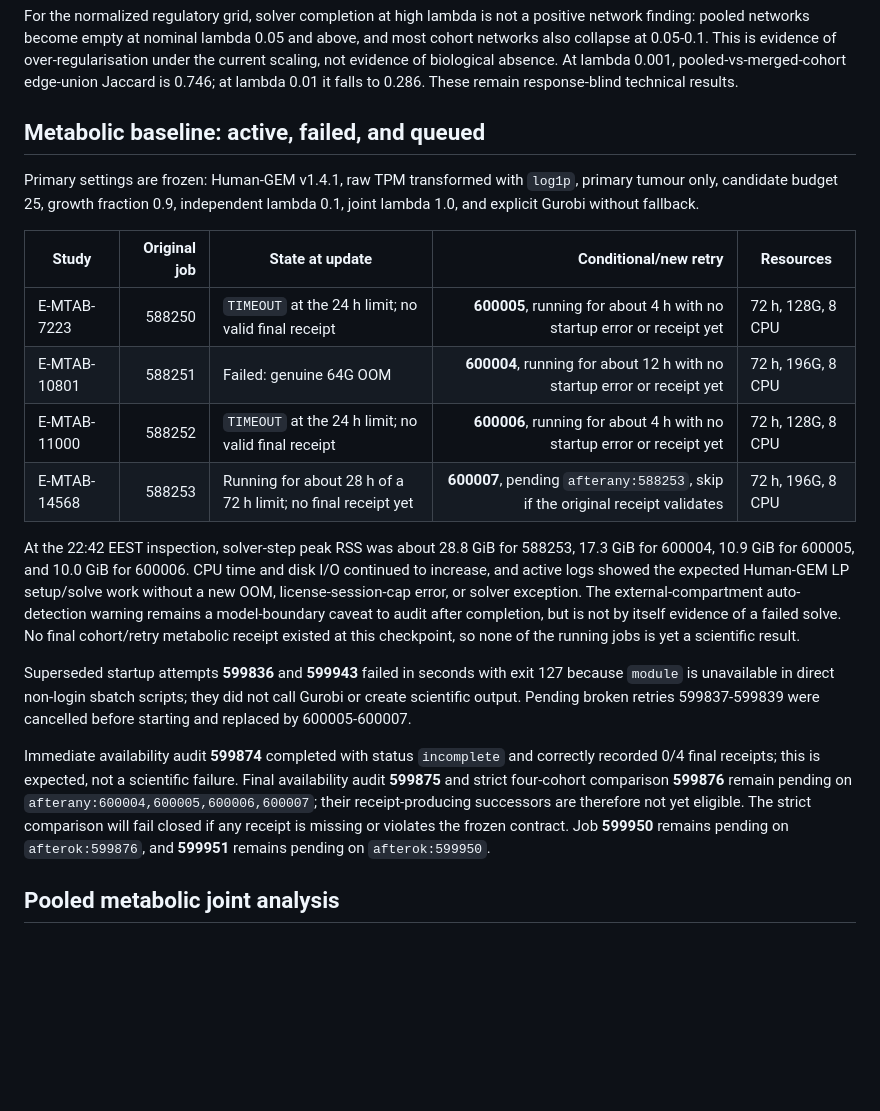
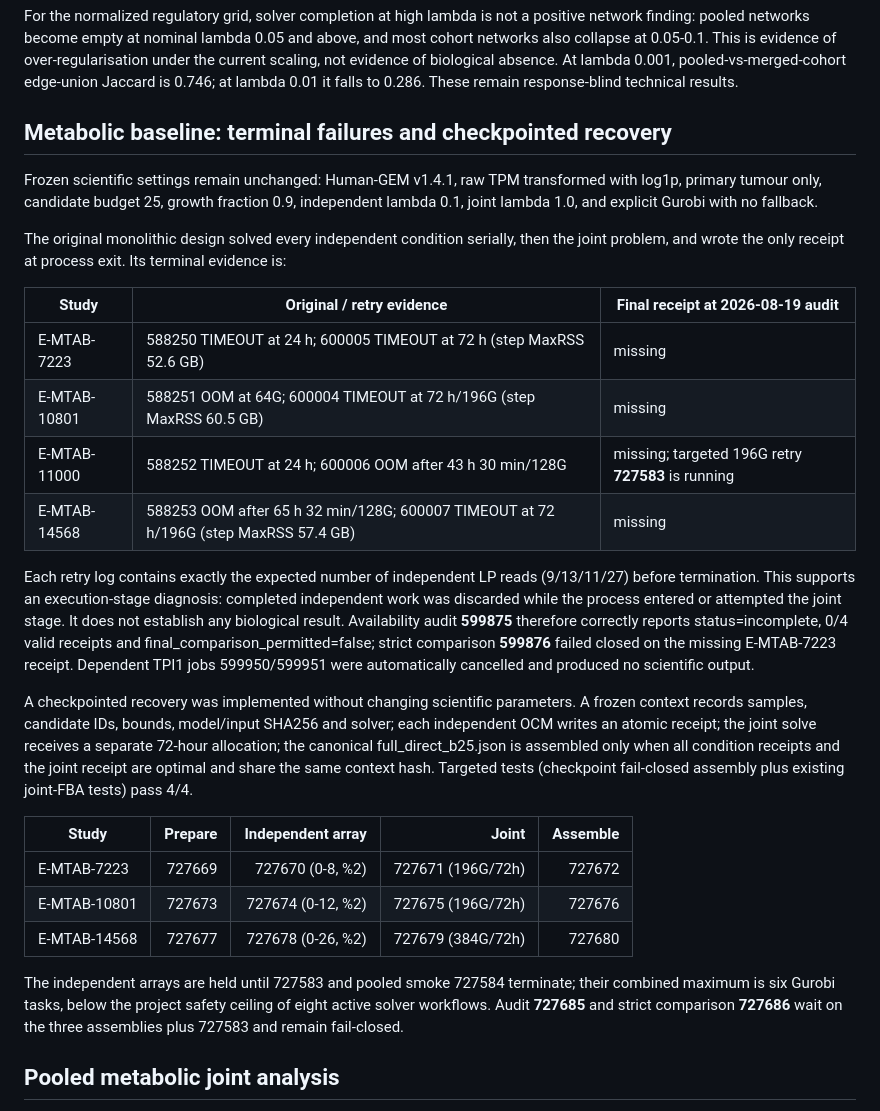
Before and after one commit to xm2325/hgsoc_corneto, a Markdown page: docs/hgsoc_corneto_research_status.md, the part around one of its changes. Drawn GitHub-style; blank space fills up the shorter version.

Commit message:
Record terminal metabolic failures and checkpoint recovery

```diff
--- a/docs/hgsoc_corneto_research_status.md
+++ b/docs/hgsoc_corneto_research_status.md
@@ -136,41 +136,48 @@ of over-regularisation under the current scaling, not evidence of biological
 absence. At lambda 0.001, pooled-vs-merged-cohort edge-union Jaccard is 0.746;
 at lambda 0.01 it falls to 0.286. These remain response-blind technical results.
 
-## Metabolic baseline: active, failed, and queued
+## Metabolic baseline: terminal failures and checkpointed recovery
 
-Primary settings are frozen: Human-GEM v1.4.1, raw TPM transformed with
-`log1p`, primary tumour only, candidate budget 25, growth fraction 0.9,
-independent lambda 0.1, joint lambda 1.0, and explicit Gurobi without fallback.
+Frozen scientific settings remain unchanged: Human-GEM v1.4.1, raw TPM transformed
+with log1p, primary tumour only, candidate budget 25, growth fraction 0.9,
+independent lambda 0.1, joint lambda 1.0, and explicit Gurobi with no fallback.
 
-| Study | Original job | State at update | Conditional/new retry | Resources |
-|---|---:|---|---:|---|
-| E-MTAB-7223 | 588250 | `TIMEOUT` at the 24 h limit; no valid final receipt | **600005**, running for about 4 h with no startup error or receipt yet | 72 h, 128G, 8 CPU |
-| E-MTAB-10801 | 588251 | Failed: genuine 64G OOM | **600004**, running for about 12 h with no startup error or receipt yet | 72 h, 196G, 8 CPU |
-| E-MTAB-11000 | 588252 | `TIMEOUT` at the 24 h limit; no valid final receipt | **600006**, running for about 4 h with no startup error or receipt yet | 72 h, 128G, 8 CPU |
-| E-MTAB-14568 | 588253 | Running for about 28 h of a 72 h limit; no final receipt yet | **600007**, pending `afterany:588253`, skip if the original receipt validates | 72 h, 196G, 8 CPU |
+The original monolithic design solved every independent condition serially, then the
+joint problem, and wrote the only receipt at process exit. Its terminal evidence is:
 
-At the 22:42 EEST inspection, solver-step peak RSS was about 28.8 GiB for
-588253, 17.3 GiB for 600004, 10.9 GiB for 600005, and 10.0 GiB for 600006.
-CPU time and disk I/O continued to increase, and active logs showed the expected
-Human-GEM LP setup/solve work without a new OOM, license-session-cap error, or
-solver exception. The external-compartment auto-detection warning remains a
-model-boundary caveat to audit after completion, but is not by itself evidence
-of a failed solve. No final cohort/retry metabolic receipt existed at this
-checkpoint, so none of the running jobs is yet a scientific result.
+| Study | Original / retry evidence | Final receipt at 2026-08-19 audit |
+|---|---|---|
+| E-MTAB-7223 | 588250 TIMEOUT at 24 h; 600005 TIMEOUT at 72 h (step MaxRSS 52.6 GB) | missing |
+| E-MTAB-10801 | 588251 OOM at 64G; 600004 TIMEOUT at 72 h/196G (step MaxRSS 60.5 GB) | missing |
+| E-MTAB-11000 | 588252 TIMEOUT at 24 h; 600006 OOM after 43 h 30 min/128G | missing; targeted 196G retry **727583** is running |
+| E-MTAB-14568 | 588253 OOM after 65 h 32 min/128G; 600007 TIMEOUT at 72 h/196G (step MaxRSS 57.4 GB) | missing |
 
-Superseded startup attempts **599836** and **599943** failed in seconds with
-exit 127 because `module` is unavailable in direct non-login sbatch scripts;
-they did not call Gurobi or create scientific output. Pending broken retries
-599837-599839 were cancelled before starting and replaced by 600005-600007.
+Each retry log contains exactly the expected number of independent LP reads
+(9/13/11/27) before termination. This supports an execution-stage diagnosis: completed
+independent work was discarded while the process entered or attempted the joint stage.
+It does not establish any biological result. Availability audit **599875** therefore
+correctly reports status=incomplete, 0/4 valid receipts and
+final_comparison_permitted=false; strict comparison **599876** failed closed on the
+missing E-MTAB-7223 receipt. Dependent TPI1 jobs 599950/599951 were automatically
+cancelled and produced no scientific output.
 
-Immediate availability audit **599874** completed with status `incomplete`
-and correctly recorded 0/4 final receipts; this is expected, not a scientific
-failure. Final availability audit **599875** and strict four-cohort comparison
-**599876** remain pending on `afterany:600004,600005,600006,600007`; their
-receipt-producing successors are therefore not yet eligible. The strict
-comparison will fail closed if any receipt is missing or violates the frozen
-contract. Job **599950** remains pending on `afterok:599876`, and **599951**
-remains pending on `afterok:599950`.
+A checkpointed recovery was implemented without changing scientific parameters. A
+frozen context records samples, candidate IDs, bounds, model/input SHA256 and solver;
+each independent OCM writes an atomic receipt; the joint solve receives a separate
+72-hour allocation; the canonical full_direct_b25.json is assembled only when all
+condition receipts and the joint receipt are optimal and share the same context hash.
+Targeted tests (checkpoint fail-closed assembly plus existing joint-FBA tests) pass 4/4.
+
+| Study | Prepare | Independent array | Joint | Assemble |
+|---|---:|---:|---:|---:|
+| E-MTAB-7223 | 727669 | 727670 (0-8, %2) | 727671 (196G/72h) | 727672 |
+| E-MTAB-10801 | 727673 | 727674 (0-12, %2) | 727675 (196G/72h) | 727676 |
+| E-MTAB-14568 | 727677 | 727678 (0-26, %2) | 727679 (384G/72h) | 727680 |
+
+The independent arrays are held until 727583 and pooled smoke 727584 terminate; their
+combined maximum is six Gurobi tasks, below the project safety ceiling of eight active
+solver workflows. Audit **727685** and strict comparison **727686** wait on the three
+assemblies plus 727583 and remain fail-closed.
 
 ## Pooled metabolic joint analysis
 
```
Also changed, not shown: other parts of docs/hgsoc_corneto_research_status.md (+1 -1 lines).
